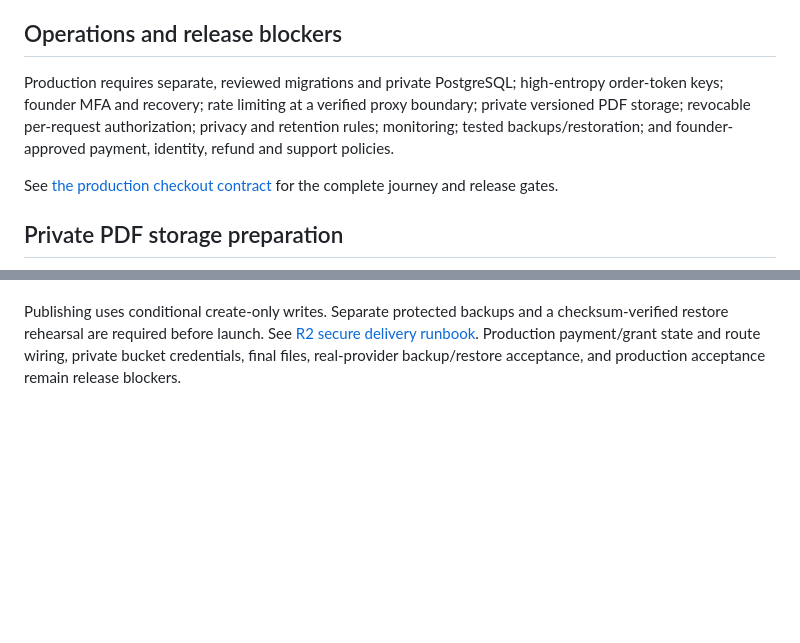
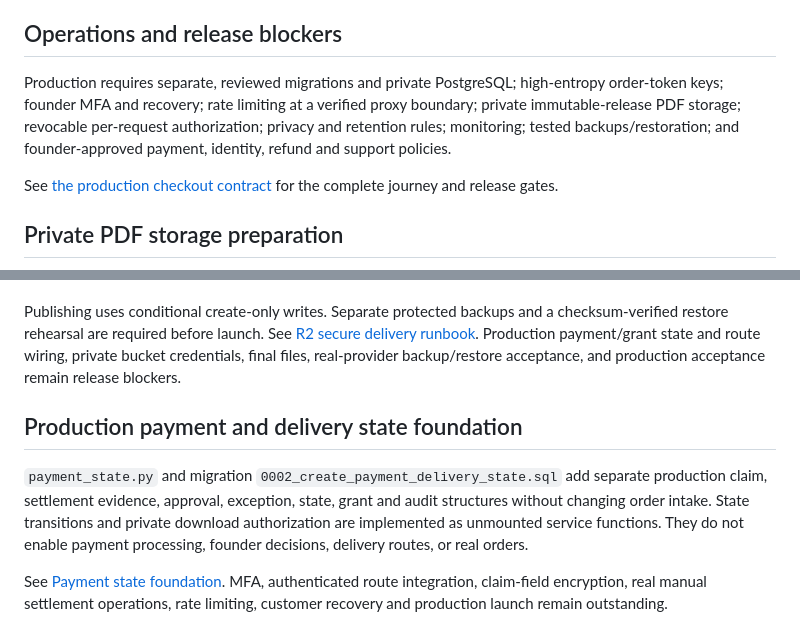
Before and after one commit to BadboyHolly/parentwise-ethiopia-site, a Markdown page: production_checkout/README.md, 2 parts joined by grey strips. Rendered like a GitHub page; blank space fills up the shorter version.

Commit message:
Document isolated payment state foundation

```diff
--- a/production_checkout/README.md
+++ b/production_checkout/README.md
@@ -25,7 +25,7 @@ The staging extension is not a production activation path. It must not be import
 
 ## Operations and release blockers
 
-Production requires separate, reviewed migrations and private PostgreSQL; high-entropy order-token keys; founder MFA and recovery; rate limiting at a verified proxy boundary; private versioned PDF storage; revocable per-request authorization; privacy and retention rules; monitoring; tested backups/restoration; and founder-approved payment, identity, refund and support policies.
+Production requires separate, reviewed migrations and private PostgreSQL; high-entropy order-token keys; founder MFA and recovery; rate limiting at a verified proxy boundary; private immutable-release PDF storage; revocable per-request authorization; privacy and retention rules; monitoring; tested backups/restoration; and founder-approved payment, identity, refund and support policies.
 
 See [the production checkout contract](../checkout-backend/PRODUCTION-CHECKOUT-CONTRACT.md) for the complete journey and release gates.
 
@@ -35,3 +35,10 @@ See [the production checkout contract](../checkout-backend/PRODUCTION-CHECKOUT-C
 `private_storage.py` defines a S3-compatible Cloudflare R2 reader using immutable release-specific keys and an exact-five-file SHA-256 manifest. It does not depend on bucket versioning or VersionId support. It is not constructed by production startup, does not hold credentials or final PDFs, and has no public/presigned URL flow. The isolated staging download endpoint uses generated in-memory QA PDFs through the mock storage implementation; it revalidates the customer token, approval state, and grant for every request. The R2 adapter has mock-only tests and is not connected to the named bucket.
 
 Publishing uses conditional create-only writes. Separate protected backups and a checksum-verified restore rehearsal are required before launch. See [R2 secure delivery runbook](R2-SECURE-DELIVERY.md). Production payment/grant state and route wiring, private bucket credentials, final files, real-provider backup/restore acceptance, and production acceptance remain release blockers.
+
+
+## Production payment and delivery state foundation
+
+`payment_state.py` and migration `0002_create_payment_delivery_state.sql` add separate production claim, settlement evidence, approval, exception, state, grant and audit structures without changing order intake. State transitions and private download authorization are implemented as unmounted service functions. They do not enable payment processing, founder decisions, delivery routes, or real orders.
+
+See [Payment state foundation](PAYMENT-STATE-FOUNDATION.md). MFA, authenticated route integration, claim-field encryption, real manual settlement operations, rate limiting, customer recovery and production launch remain outstanding.
```
